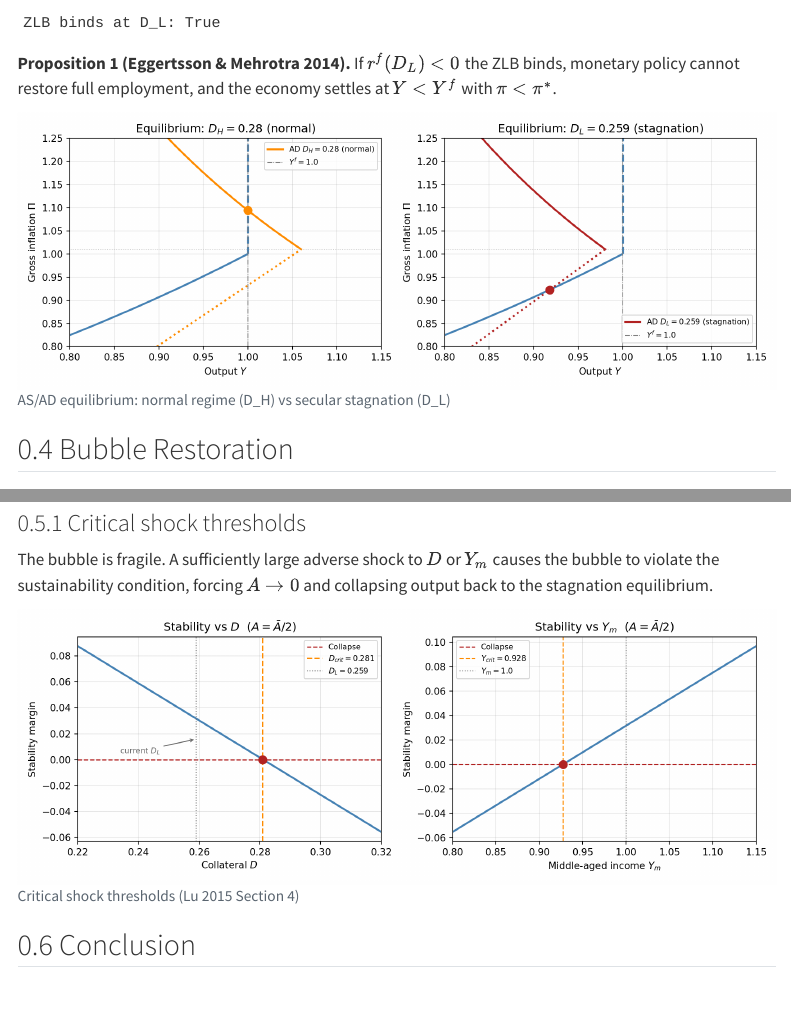
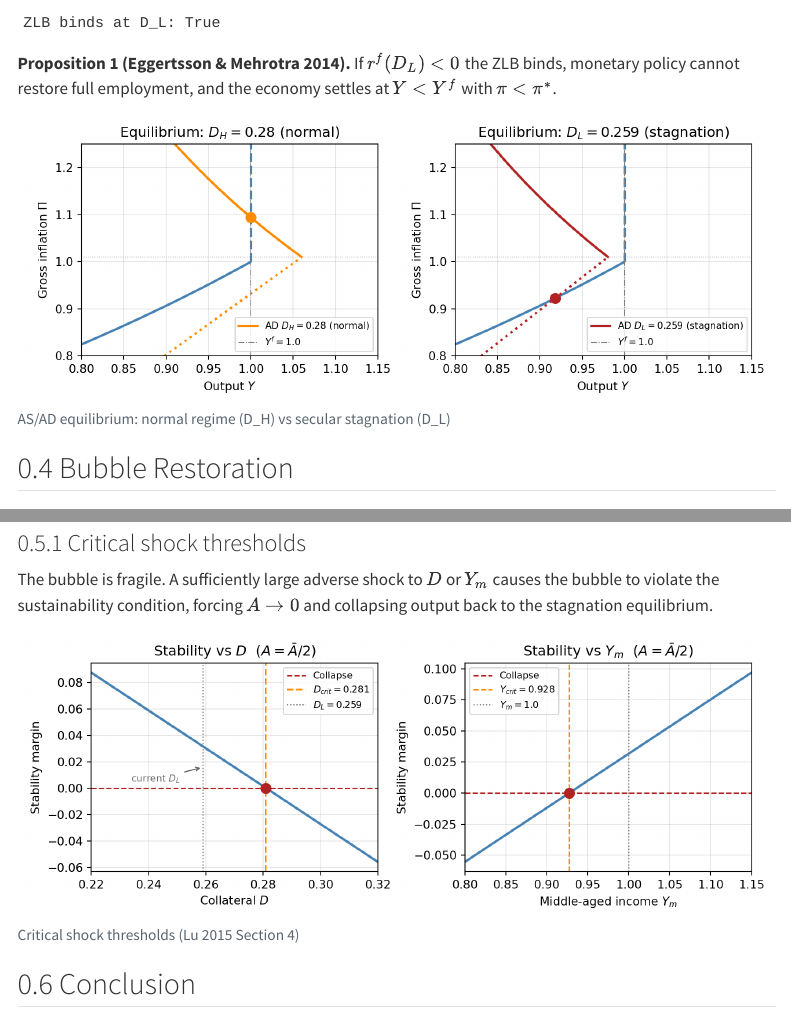
Before and after one commit to jasonzhixinglu/bubble_secstag, a Quarto document (paper_summary.qmd): the page in a window 1100 px wide, from 1440 px down, and a second part further down, joined at a grey line. Rendered offline with R 4.5, knitr and Pandoc in place of Quarto, with nearby package versions; menus at the side of the page are left out.

Commit message:
Set figure dimensions: default (9,4), two-panel (9,3.5), yaml fig-width/height
Co-Authored-By: Claude Sonnet 4.6 <noreply@anthropic.com>

```diff
--- a/paper_summary.qmd
+++ b/paper_summary.qmd
@@ -12,6 +12,8 @@ format:
     code-fold: true
     code-summary: "Show code"
     output-file: index.html
+    fig-width: 9
+    fig-height: 4
 jupyter: python3
 ---
 
@@ -122,7 +125,7 @@ eq_H    = find_equilibrium(D_H, G, BETA, PHI_PI, PI_STAR, I_STAR, GAMMA, ALPHA,
 eq_L    = find_equilibrium(D_L, G, BETA, PHI_PI, PI_STAR, I_STAR, GAMMA, ALPHA, L_BAR)
 PI_K    = pi_kink(I_STAR, PHI_PI, PI_STAR)
 
-fig, axes = plt.subplots(1, 2, figsize=(11, 4))
+fig, axes = plt.subplots(1, 2, figsize=(9, 3.5))
 
 for ax, AD, eq, d_label, color in [
     (axes[0], AD_H, eq_H, f'$D_H={D_H}$ (normal)', 'darkorange'),
@@ -220,7 +223,7 @@ mD = np.array([stability_margin(A_TEST, Y_m, d, BETA, Y_O, g=G) for d in D_plot]
 mY = np.array([stability_margin(A_TEST, y, D_L, BETA, Y_O, g=G) for y in Y_plot])
 m_DL = stability_margin(A_TEST, Y_m, D_L, BETA, Y_O, g=G)
 
-fig, (ax1, ax2) = plt.subplots(1, 2, figsize=(11, 4))
+fig, (ax1, ax2) = plt.subplots(1, 2, figsize=(9, 3.5))
 ax1.plot(D_plot, mD, color='steelblue', lw=2)
 ax1.axhline(0, color='firebrick', lw=1.2, ls='--', label='Collapse')
 ax1.axvline(D_zero, color='darkorange', lw=1.5, ls='--', label=f'$D_{{crit}}={D_zero:.3f}$')
```
Also changed, not shown: paper_summary.qmd (1 more changed lines).
